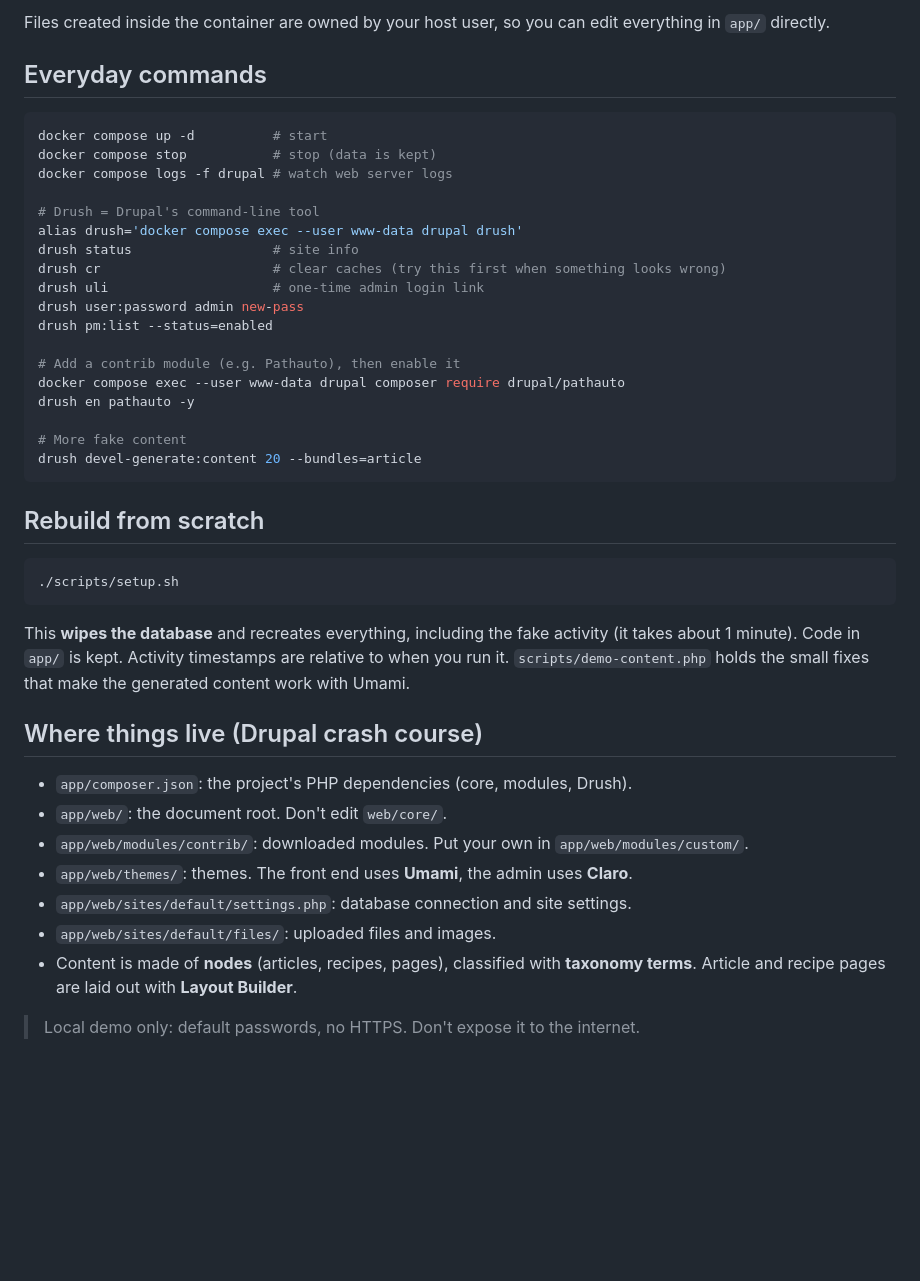
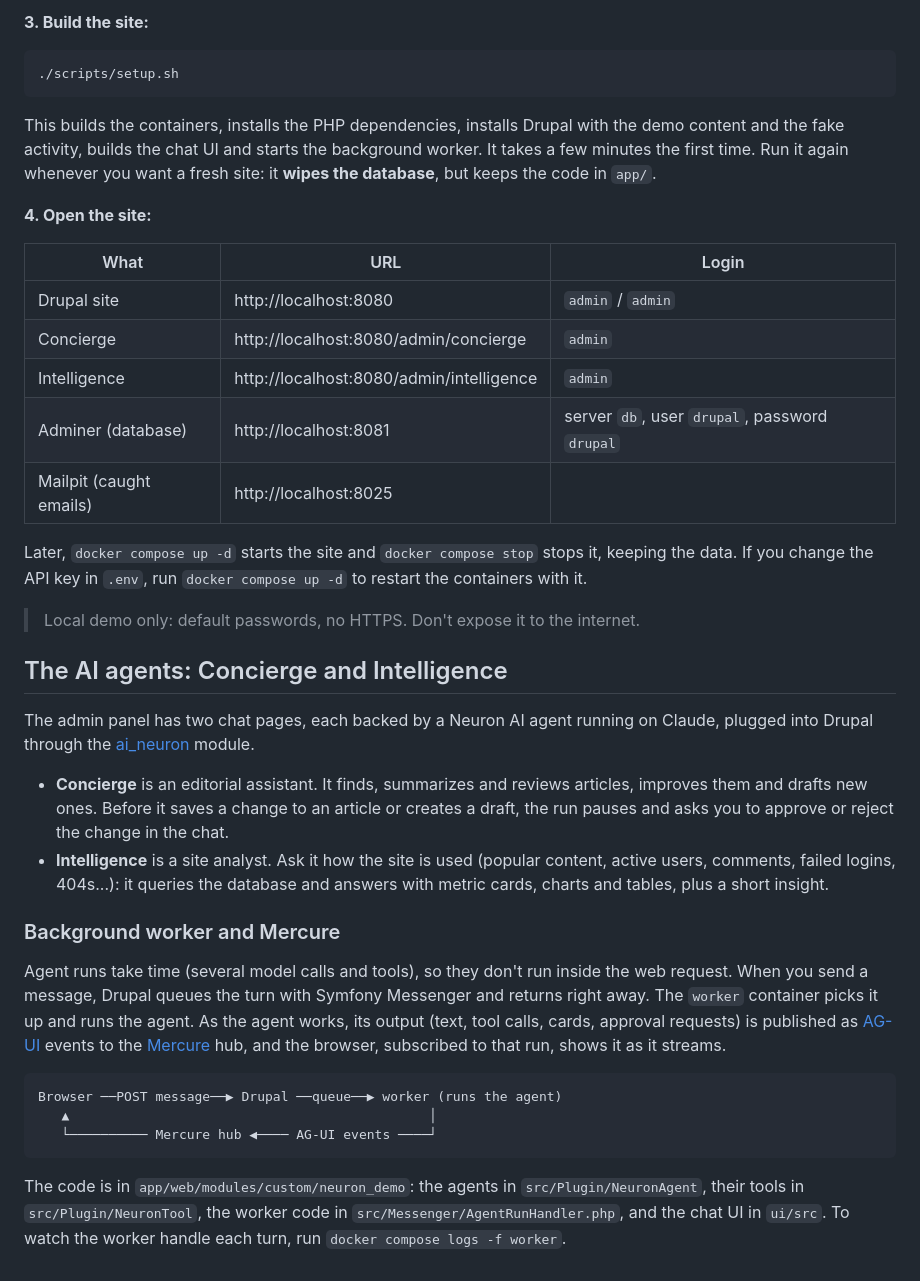
Before and after one commit to neuron-core/drupal-demo, a Markdown page: README.md, the part around one of its changes. GitHub-like rendering; blank space fills up the shorter version.

````diff
--- a/README.md
+++ b/README.md
@@ -128,48 +39,54 @@ rebuilds it with Neuron's `AGUIAdapter::hydrate()`; `GET /admin/neuron-demo/{age
-Files created inside the container are owned by your host user, so you can edit
-everything in `app/` directly.
-
-## Everyday commands
-
-```bash
-docker compose up -d          # start
-docker compose stop           # stop (data is kept)
-docker compose logs -f drupal # watch web server logs
-
-# Drush = Drupal's command-line tool
-alias drush='docker compose exec --user www-data drupal drush'
-drush status                  # site info
-drush cr                      # clear caches (try this first when something looks wrong)
-drush uli                     # one-time admin login link
-drush user:password admin new-pass
-drush pm:list --status=enabled
-
-# Add a contrib module (e.g. Pathauto), then enable it
-docker compose exec --user www-data drupal composer require drupal/pathauto
-drush en pathauto -y
-
-# More fake content
-drush devel-generate:content 20 --bundles=article
-```
-
-## Rebuild from scratch
+**3. Build the site:**
 
 ```bash
 ./scripts/setup.sh
 ```
 
-This **wipes the database** and recreates everything, including the fake activity (it takes about 1 minute).
-Code in `app/` is kept. Activity timestamps are relative to when you run it.
-`scripts/demo-content.php` holds the small fixes that make the generated content work with Umami.
+This builds the containers, installs the PHP dependencies, installs Drupal with the demo content and the fake
+activity, builds the chat UI and starts the background worker. It takes a few minutes the first time. Run it
+again whenever you want a fresh site: it **wipes the database**, but keeps the code in `app/`.
 
-## Where things live (Drupal crash course)
+**4. Open the site:**
 
-- `app/composer.json`: the project's PHP dependencies (core, modules, Drush).
-- `app/web/`: the document root. Don't edit `web/core/`.
-- `app/web/modules/contrib/`: downloaded modules. Put your own in `app/web/modules/custom/`.
-- `app/web/themes/`: themes. The front end uses **Umami**, the admin uses **Claro**.
-- `app/web/sites/default/settings.php`: database connection and site settings.
-- `app/web/sites/default/files/`: uploaded files and images.
-- Content is made of **nodes** (articles, recipes, pages), classified with **taxonomy terms**.
-  Article and recipe pages are laid out with **Layout Builder**.
+| What | URL | Login |
+|---|---|---|
+| Drupal site | http://localhost:8080 | `admin` / `admin` |
+| Concierge | http://localhost:8080/admin/concierge | `admin` |
+| Intelligence | http://localhost:8080/admin/intelligence | `admin` |
+| Adminer (database) | http://localhost:8081 | server `db`, user `drupal`, password `drupal` |
+| Mailpit (caught emails) | http://localhost:8025 | |
+
+Later, `docker compose up -d` starts the site and `docker compose stop` stops it, keeping the data.
+If you change the API key in `.env`, run `docker compose up -d` to restart the containers with it.
 
 > Local demo only: default passwords, no HTTPS. Don't expose it to the internet.
+
+## The AI agents: Concierge and Intelligence
+
+The admin panel has two chat pages, each backed by a Neuron AI agent running on Claude, plugged into Drupal
+through the [ai_neuron](https://www.drupal.org/project/ai_neuron) module.
+
+- **Concierge** is an editorial assistant. It finds, summarizes and reviews articles, improves them and
+  drafts new ones. Before it saves a change to an article or creates a draft, the run pauses and asks you to
+  approve or reject the change in the chat.
+- **Intelligence** is a site analyst. Ask it how the site is used (popular content, active users, comments,
+  failed logins, 404s...): it queries the database and answers with metric cards, charts and tables, plus a
+  short insight.
+
+### Background worker and Mercure
+
+Agent runs take time (several model calls and tools), so they don't run inside the web request.
+When you send a message, Drupal queues the turn with Symfony Messenger and returns right away.
+The `worker` container picks it up and runs the agent. As the agent works, its output (text, tool calls,
+cards, approval requests) is published as [AG-UI](https://docs.ag-ui.com) events to the
+[Mercure](https://mercure.rocks) hub, and the browser, subscribed to that run, shows it as it streams.
+
+```
+Browser ──POST message──▶ Drupal ──queue──▶ worker (runs the agent)
+   ▲                                              │
+   └────────── Mercure hub ◀──── AG-UI events ────┘
+```
+
+The code is in `app/web/modules/custom/neuron_demo`: the agents in `src/Plugin/NeuronAgent`, their tools in
+`src/Plugin/NeuronTool`, the worker code in `src/Messenger/AgentRunHandler.php`, and the chat UI in `ui/src`.
+To watch the worker handle each turn, run `docker compose logs -f worker`.
````
Also changed, not shown: other parts of README.md (+29 -118 lines).
